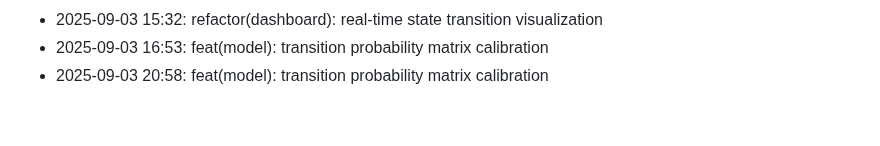
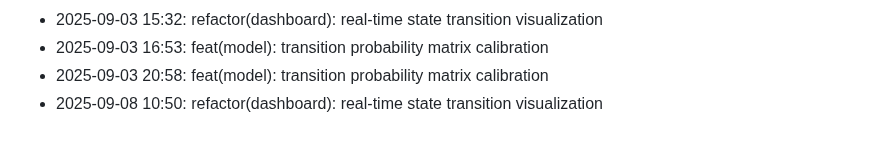
Before and after one commit to lak-is-law/crop-health-hmm, a Markdown page: docs/changelog.md, the part around the change. GitHub-like rendering.

Commit message:
refactor(dashboard): real-time state transition visualization

```diff
--- a/docs/changelog.md
+++ b/docs/changelog.md
@@ -51,3 +51,4 @@
 - 2025-09-03 15:32: refactor(dashboard): real-time state transition visualization
 - 2025-09-03 16:53: feat(model): transition probability matrix calibration
 - 2025-09-03 20:58: feat(model): transition probability matrix calibration
+- 2025-09-08 10:50: refactor(dashboard): real-time state transition visualization
```
